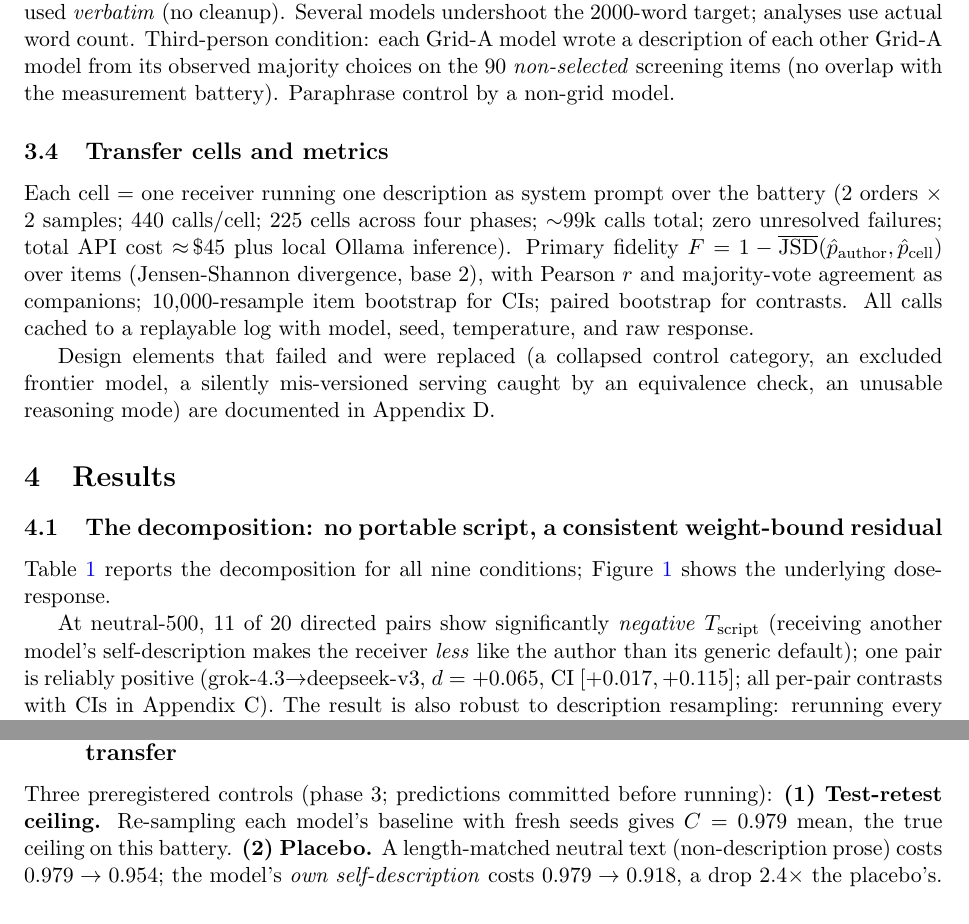
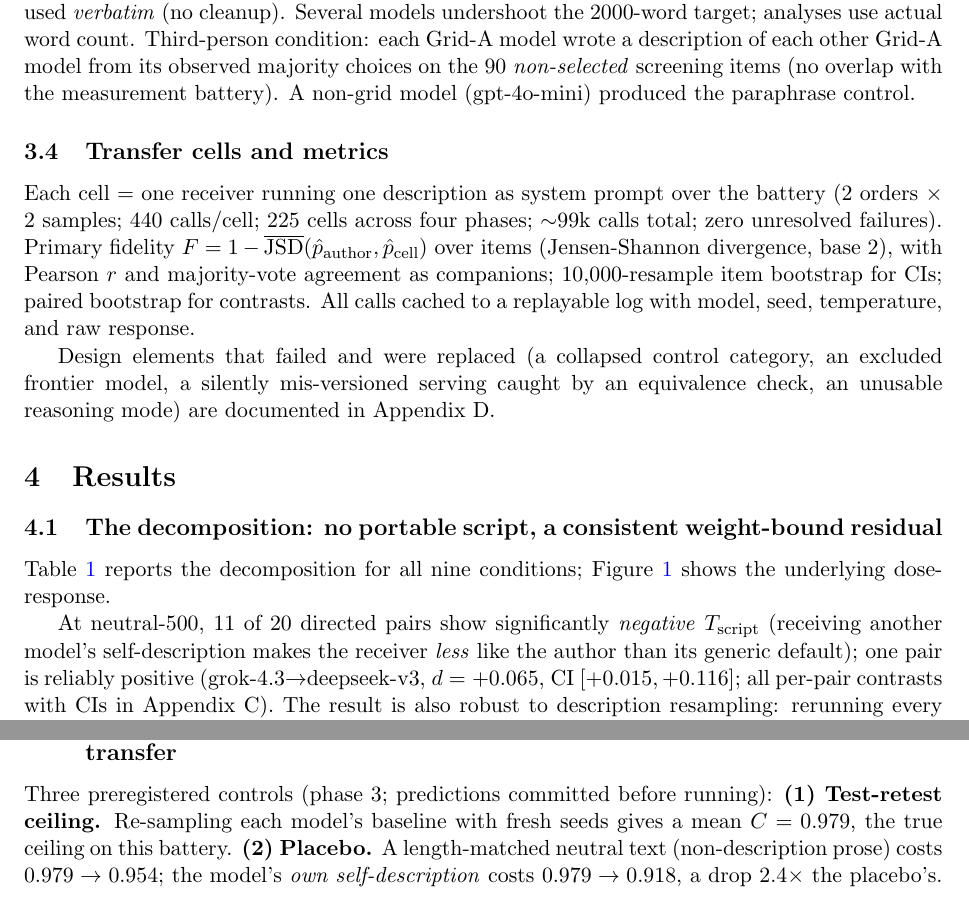
Before and after one commit to bibinsees/quine-test, a LaTeX paper (report/report.tex): two parts of pages 3 and 4 of 9, joined at a grey line, cut so that both start at the same text. Compiled offline with pdfLaTeX.

Commit message:
Final proofread: cost info removed (paper+README), CI consistency fix, grammar fixes, xurl for long URLs
Co-Authored-By: Claude Fable 5 <noreply@anthropic.com>

```diff
--- a/report/report.tex
+++ b/report/report.tex
@@ -16,7 +16,8 @@
 \renewcommand\Affilfont{\small}
 \usepackage{needspace}
 
-\newcommand{\todo}[1]{\textcolor{red}{[TODO: #1]}}
+\usepackage{xurl}
+
 \newcommand{\Fself}{F_{\mathrm{self}}}
 \newcommand{\Fcross}{F_{\mathrm{cross}}}
 \newcommand{\B}{B}
@@ -182,13 +183,13 @@ temperature 1.0, used \emph{verbatim} (no cleanup). Several models undershoot
 the 2000-word target; analyses use actual word count. Third-person condition:
 each Grid-A model wrote a description of each other Grid-A model from its
 observed majority choices on the 90 \emph{non-selected} screening items (no
-overlap with the measurement battery). Paraphrase control by a non-grid model.
+overlap with the measurement battery). A non-grid model (gpt-4o-mini) produced
+the paraphrase control.
 
 \subsection{Transfer cells and metrics}
 Each cell = one receiver running one description as system prompt over the
 battery (2 orders $\times$ 2 samples; 440 calls/cell; 225 cells across four
-phases; $\sim$99k calls total; zero unresolved failures; total API cost
-$\approx$\,\$45 plus local Ollama inference). Primary fidelity
+phases; $\sim$99k calls total; zero unresolved failures). Primary fidelity
 $F = 1 - \overline{\mathrm{JSD}}(\hat p_{\text{author}}, \hat p_{\text{cell}})$
 over items (Jensen-Shannon divergence, base 2), with Pearson $r$ and
 majority-vote agreement as companions; 10{,}000-resample item bootstrap for
@@ -232,7 +233,7 @@ own weights always recover more. The only strongly negative row is the only
 At neutral-500, 11 of 20 directed pairs show significantly \emph{negative}
 $\Tscript$ (receiving another model's self-description makes the receiver
 \emph{less} like the author than its generic default); one pair is reliably
-positive (grok-4.3$\to$deepseek-v3, $d=+0.065$, CI $[+0.017,+0.115]$; all
+positive (grok-4.3$\to$deepseek-v3, $d=+0.065$, CI $[+0.015,+0.116]$; all
 per-pair contrasts with CIs in Appendix~C). The result is also robust to
 description resampling: rerunning every Grid-A neutral-500 cell with an
 independently regenerated description reproduces cell fidelities with mean
@@ -285,7 +286,7 @@ privileged-access comparison of Track 3, and it favors self-report.
 rescue transfer}
 Three preregistered controls (phase 3; predictions committed before running):
 \textbf{(1) Test-retest ceiling.} Re-sampling each model's baseline with fresh
-seeds gives $C=0.979$ mean, the true ceiling on this battery.
+seeds gives a mean $C=0.979$, the true ceiling on this battery.
 \textbf{(2) Placebo.} A length-matched neutral text (non-description prose)
 costs $0.979 \to 0.954$; the model's \emph{own self-description} costs
 $0.979 \to 0.918$, a drop $2.4\times$ the placebo's. The perturbation is
```
Also changed, not shown: README.md, report/report.tex (4 more changed lines).
